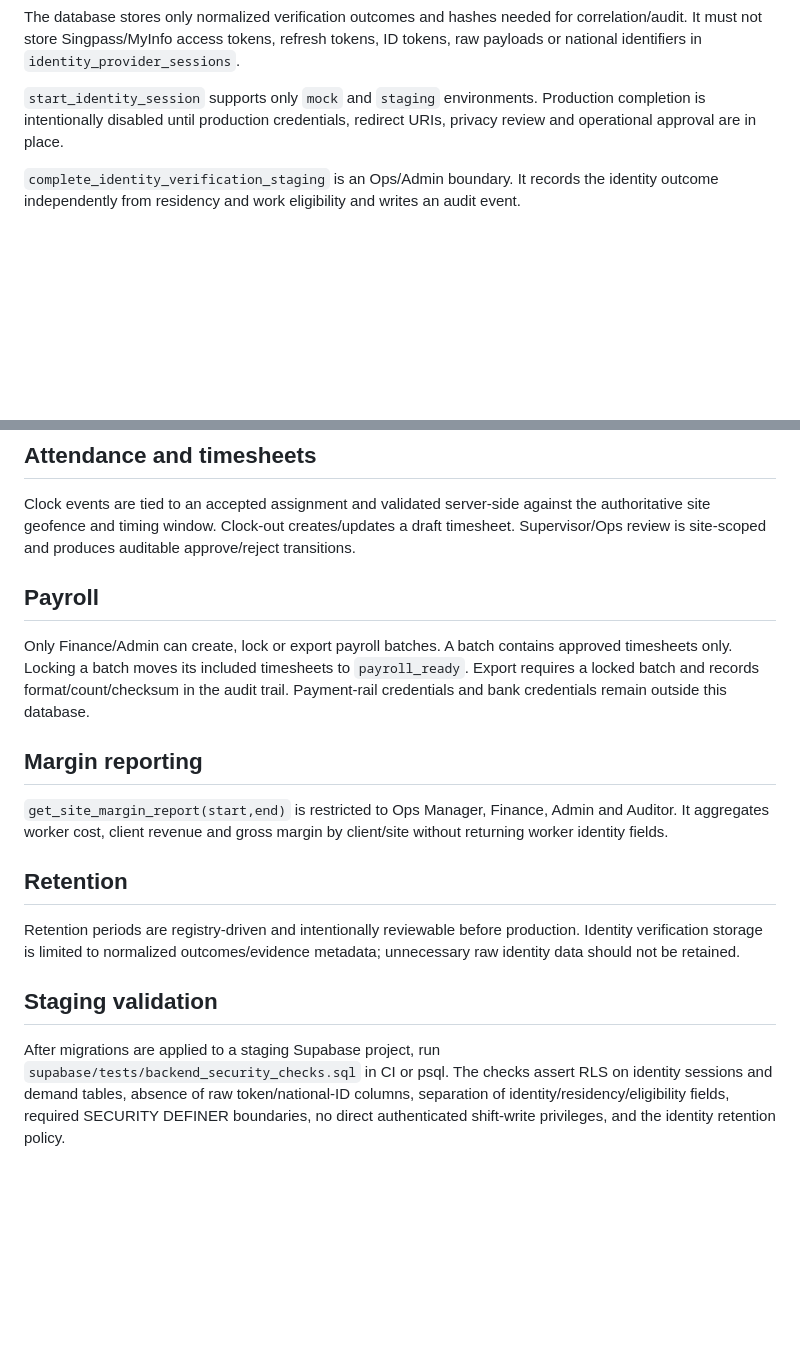
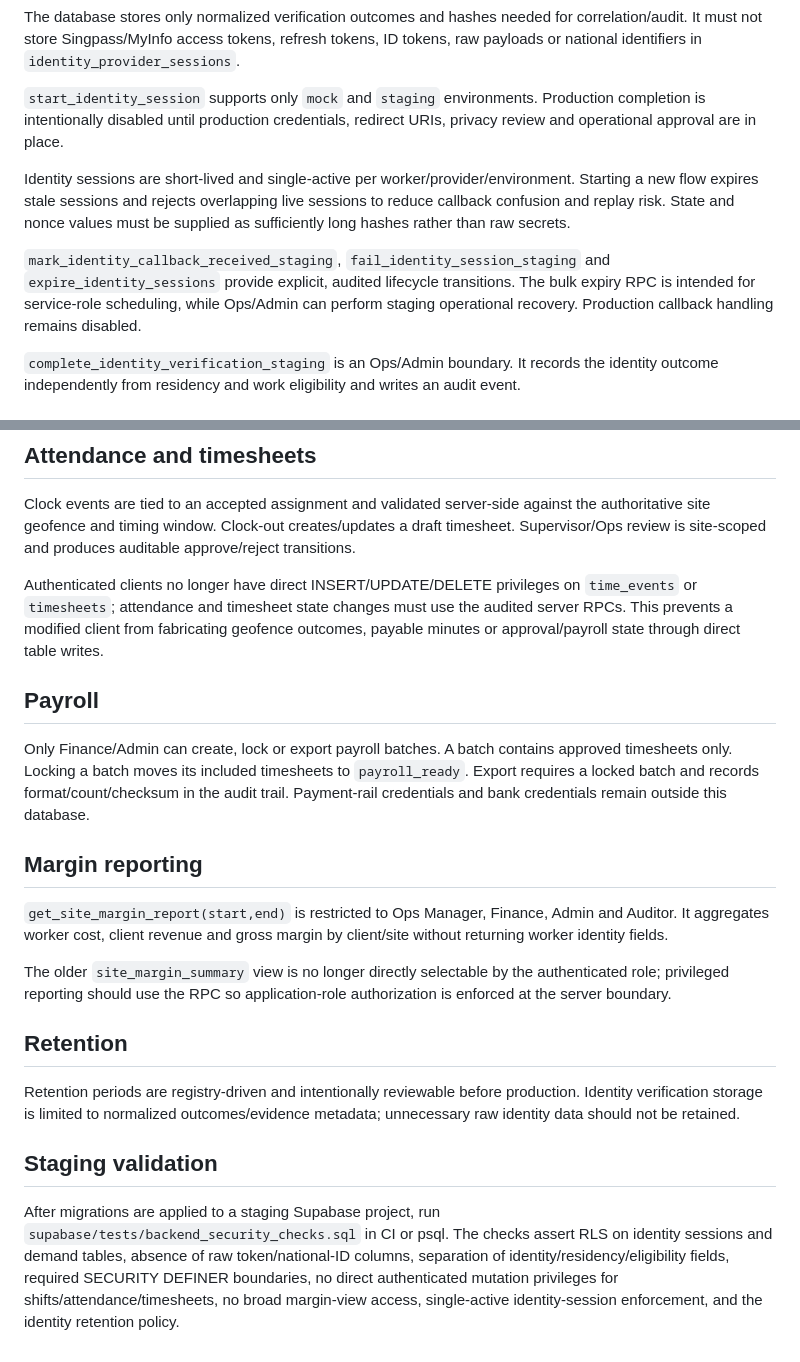
Before and after one commit to qyventures/qy-workforce., a Markdown page: docs/backend-security-and-identity.md, 2 parts joined by grey strips. GitHub-like rendering; blank space fills up the shorter version.

Commit message:
docs: document RPC-only mutations and identity lifecycle

```diff
--- a/docs/backend-security-and-identity.md
+++ b/docs/backend-security-and-identity.md
@@ -7,6 +7,10 @@ QY Workforce treats identity verification, residency and work eligibility as sep
 The database stores only normalized verification outcomes and hashes needed for correlation/audit. It must not store Singpass/MyInfo access tokens, refresh tokens, ID tokens, raw payloads or national identifiers in `identity_provider_sessions`.
 
 `start_identity_session` supports only `mock` and `staging` environments. Production completion is intentionally disabled until production credentials, redirect URIs, privacy review and operational approval are in place.
+
+Identity sessions are short-lived and single-active per worker/provider/environment. Starting a new flow expires stale sessions and rejects overlapping live sessions to reduce callback confusion and replay risk. State and nonce values must be supplied as sufficiently long hashes rather than raw secrets.
+
+`mark_identity_callback_received_staging`, `fail_identity_session_staging` and `expire_identity_sessions` provide explicit, audited lifecycle transitions. The bulk expiry RPC is intended for service-role scheduling, while Ops/Admin can perform staging operational recovery. Production callback handling remains disabled.
 
 `complete_identity_verification_staging` is an Ops/Admin boundary. It records the identity outcome independently from residency and work eligibility and writes an audit event.
 
@@ -28,6 +32,8 @@ The current 10% margin threshold is an operational warning, not a database hard-
 
 Clock events are tied to an accepted assignment and validated server-side against the authoritative site geofence and timing window. Clock-out creates/updates a draft timesheet. Supervisor/Ops review is site-scoped and produces auditable approve/reject transitions.
 
+Authenticated clients no longer have direct INSERT/UPDATE/DELETE privileges on `time_events` or `timesheets`; attendance and timesheet state changes must use the audited server RPCs. This prevents a modified client from fabricating geofence outcomes, payable minutes or approval/payroll state through direct table writes.
+
 ## Payroll
 
 Only Finance/Admin can create, lock or export payroll batches. A batch contains approved timesheets only. Locking a batch moves its included timesheets to `payroll_ready`. Export requires a locked batch and records format/count/checksum in the audit trail. Payment-rail credentials and bank credentials remain outside this database.
@@ -36,10 +42,12 @@ Only Finance/Admin can create, lock or export payroll batches. A batch contains
 
 `get_site_margin_report(start,end)` is restricted to Ops Manager, Finance, Admin and Auditor. It aggregates worker cost, client revenue and gross margin by client/site without returning worker identity fields.
 
+The older `site_margin_summary` view is no longer directly selectable by the authenticated role; privileged reporting should use the RPC so application-role authorization is enforced at the server boundary.
+
 ## Retention
 
 Retention periods are registry-driven and intentionally reviewable before production. Identity verification storage is limited to normalized outcomes/evidence metadata; unnecessary raw identity data should not be retained.
 
 ## Staging validation
 
-After migrations are applied to a staging Supabase project, run `supabase/tests/backend_security_checks.sql` in CI or psql. The checks assert RLS on identity sessions and demand tables, absence of raw token/national-ID columns, separation of identity/residency/eligibility fields, required SECURITY DEFINER boundaries, no direct authenticated shift-write privileges, and the identity retention policy.
+After migrations are applied to a staging Supabase project, run `supabase/tests/backend_security_checks.sql` in CI or psql. The checks assert RLS on identity sessions and demand tables, absence of raw token/national-ID columns, separation of identity/residency/eligibility fields, required SECURITY DEFINER boundaries, no direct authenticated mutation privileges for shifts/attendance/timesheets, no broad margin-view access, single-active identity-session enforcement, and the identity retention policy.
```
